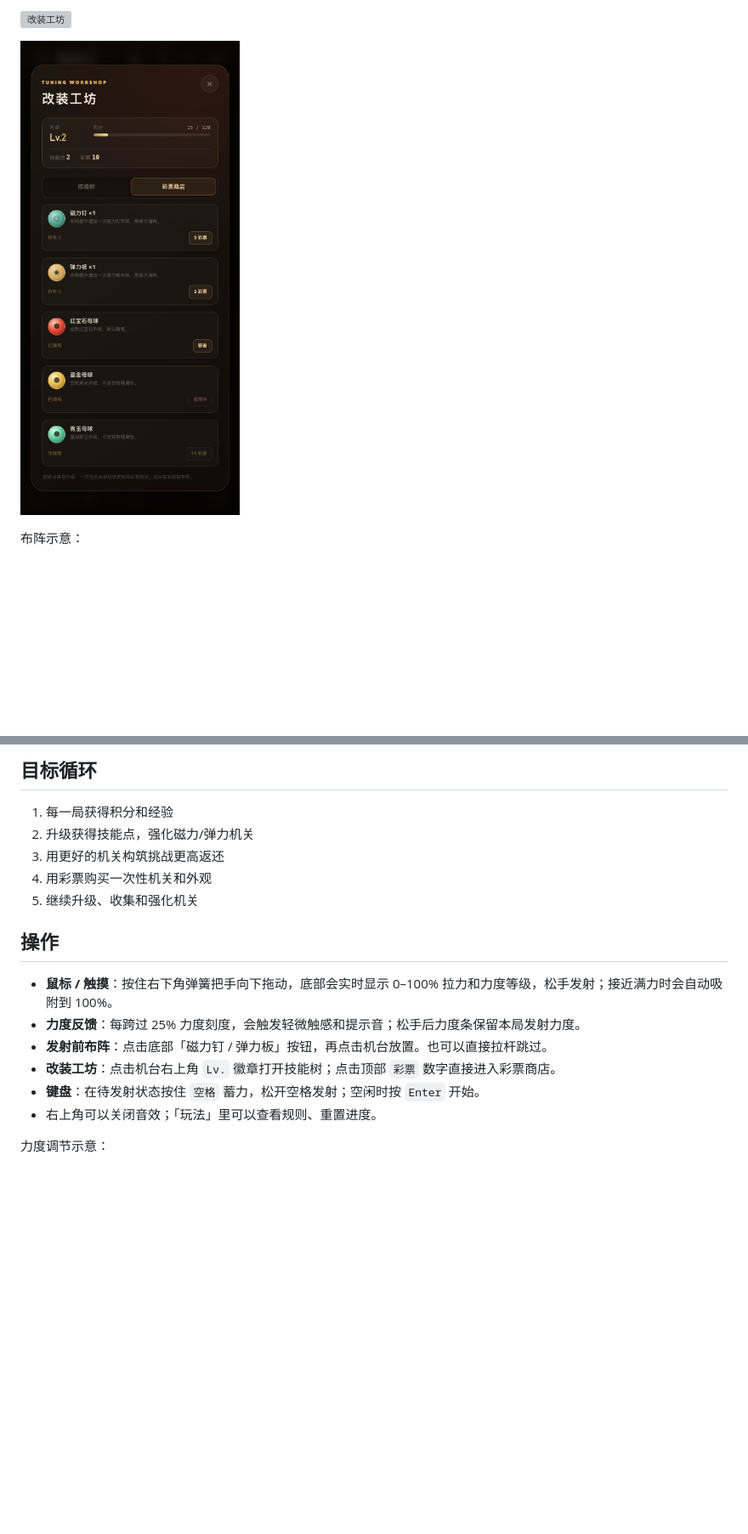
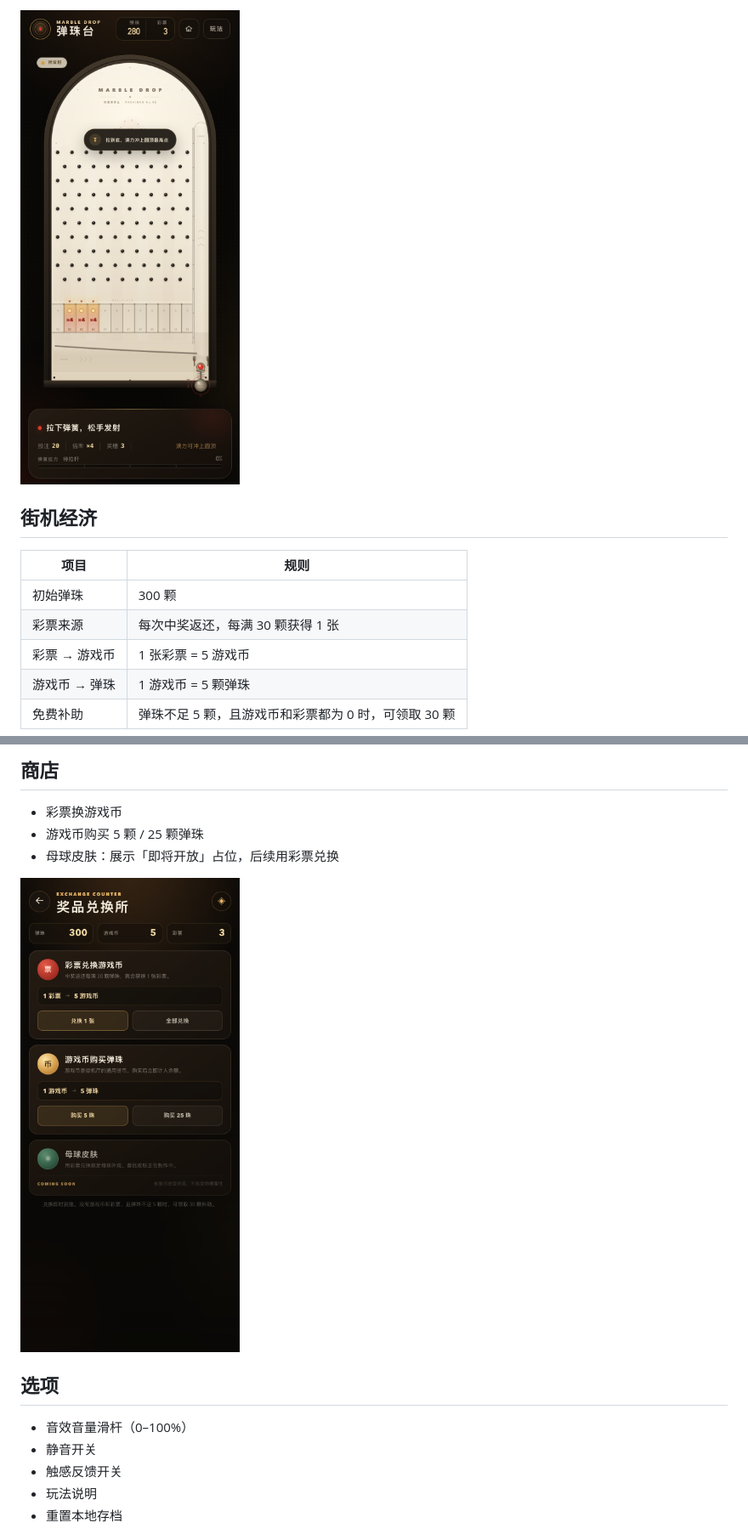
Before and after one commit to pepe-2026-coder/marble-drop, a Markdown page: README.md, 2 parts joined by grey strips. Shown at 85% size. GitHub-like rendering; pictures changed too: preview-game.png (added), preview-shop.png; blank space fills up the shorter version; grey boxes are pictures that could not be loaded.

```diff
--- a/README.md
+++ b/README.md
@@ -54,7 +53,13 @@ npm start
 
-![改装工坊](./preview-workshop.png)
+![街机模式](./preview-game.png)
 
-![彩票商店](./preview-shop.png)
+## 街机经济
 
-布阵示意：
+| 项目 | 规则 |
+| --- | --- |
+| 初始弹珠 | 300 颗 |
+| 彩票来源 | 每次中奖返还，每满 30 颗获得 1 张 |
+| 彩票 → 游戏币 | 1 张彩票 = 5 游戏币 |
+| 游戏币 → 弹珠 | 1 游戏币 = 5 颗弹珠 |
+| 免费补助 | 弹珠不足 5 颗，且游戏币和彩票都为 0 时，可领取 30 颗 |
 
@@ -62,20 +67,17 @@ npm start
 
-## 目标循环
+## 商店
 
-1. 每一局获得积分和经验
-2. 升级获得技能点，强化磁力/弹力机关
-3. 用更好的机关构筑挑战更高返还
-4. 用彩票购买一次性机关和外观
-5. 继续升级、收集和强化机关
+- 彩票换游戏币
+- 游戏币购买 5 颗 / 25 颗弹珠
+- 母球皮肤：展示「即将开放」占位，后续用彩票兑换
 
-## 操作
+![商店](./preview-shop.png)
 
-- **鼠标 / 触摸**：按住右下角弹簧把手向下拖动，底部会实时显示 0–100% 拉力和力度等级，松手发射；接近满力时会自动吸附到 100%。
-- **力度反馈**：每跨过 25% 力度刻度，会触发轻微触感和提示音；松手后力度条保留本局发射力度。
-- **发射前布阵**：点击底部「磁力钉 / 弹力板」按钮，再点击机台放置。也可以直接拉杆跳过。
-- **改装工坊**：点击机台右上角 `Lv.` 徽章打开技能树；点击顶部 `彩票` 数字直接进入彩票商店。
-- **键盘**：在待发射状态按住 `空格` 蓄力，松开空格发射；空闲时按 `Enter` 开始。
-- 右上角可以关闭音效；「玩法」里可以查看规则、重置进度。
+## 选项
 
-力度调节示意：
+- 音效音量滑杆（0–100%）
+- 静音开关
+- 触感反馈开关
+- 玩法说明
+- 重置本地存档
 
```
Also changed, not shown: other parts of README.md (+75 -75 lines), preview-options.png (added), preview.png.
